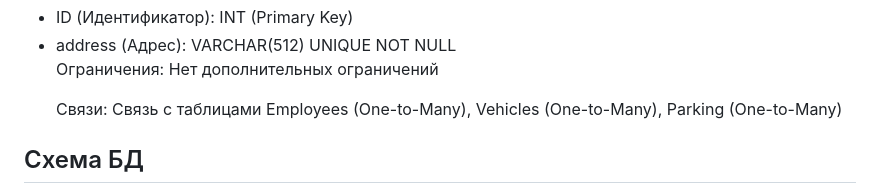
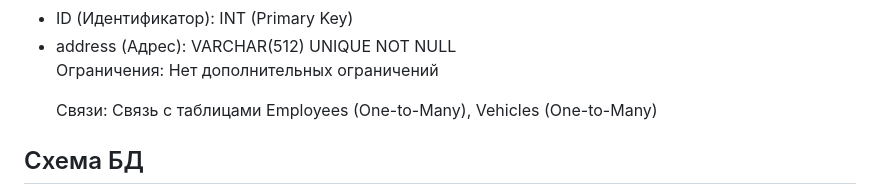
Before and after one commit to Ma3yTuK/CarRentDB, a Markdown page: README.md, the part around the change. Rendered like a GitHub page.

```diff
--- a/README.md
+++ b/README.md
@@ -162,7 +162,7 @@
         <li>address (Адрес): VARCHAR(512) UNIQUE NOT NULL</li>
         </br>
         <p>Ограничения: Нет дополнительных ограничений</p>
-        <p>Связи: Связь с таблицами Employees (One-to-Many), Vehicles (One-to-Many), Parking (One-to-Many)</p>
+        <p>Связи: Связь с таблицами Employees (One-to-Many), Vehicles (One-to-Many)</p>
     </ul>
     <h2>Схема БД</h2>
     <img src="Entities.png">
```
